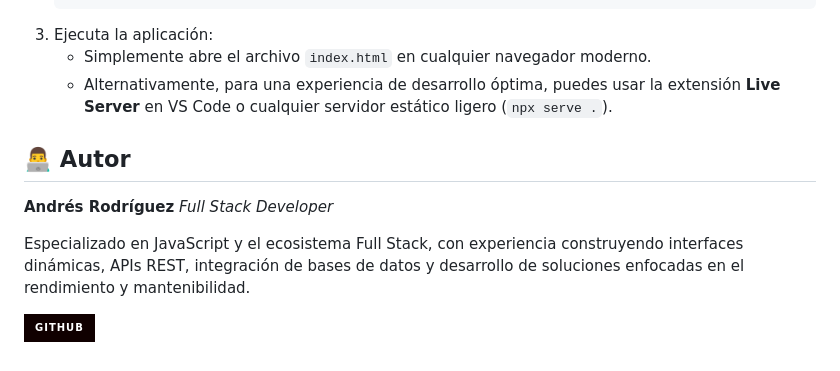
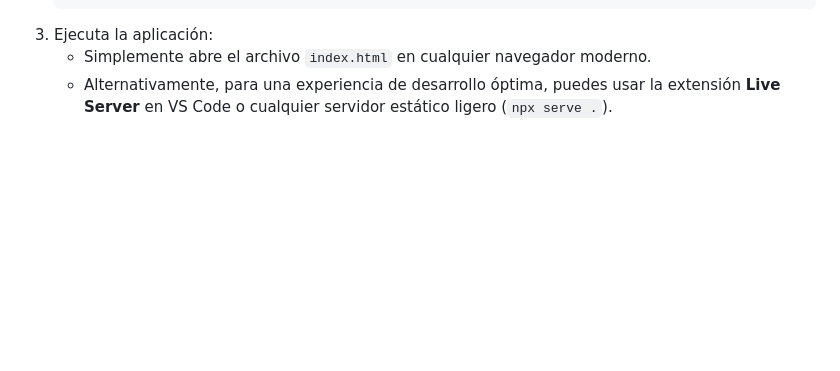
Before and after one commit to andresisfx/Blog-Desarrollo-web, a Markdown page: README.md, the part around the change. Rendered like a GitHub page; badges without logos; blank space fills up the shorter version.

Commit message:
readme actualizado

```diff
--- a/README.md
+++ b/README.md
@@ -53,12 +53,3 @@ Al ser una aplicación puramente estática, no requiere compilación (build step
 3. Ejecuta la aplicación:
    - Simplemente abre el archivo `index.html` en cualquier navegador moderno.
    - Alternativamente, para una experiencia de desarrollo óptima, puedes usar la extensión **Live Server** en VS Code o cualquier servidor estático ligero (`npx serve .`).
-
-## 👨‍💻 Autor
-
-**Andrés Rodríguez**
-*Full Stack Developer*
-
-Especializado en JavaScript y el ecosistema Full Stack, con experiencia construyendo interfaces dinámicas, APIs REST, integración de bases de datos y desarrollo de soluciones enfocadas en el rendimiento y mantenibilidad.
-
-[![GitHub](https://img.shields.io/badge/GitHub-100000?style=for-the-badge&logo=github&logoColor=white)](https://github.com/andresisfx)
```
